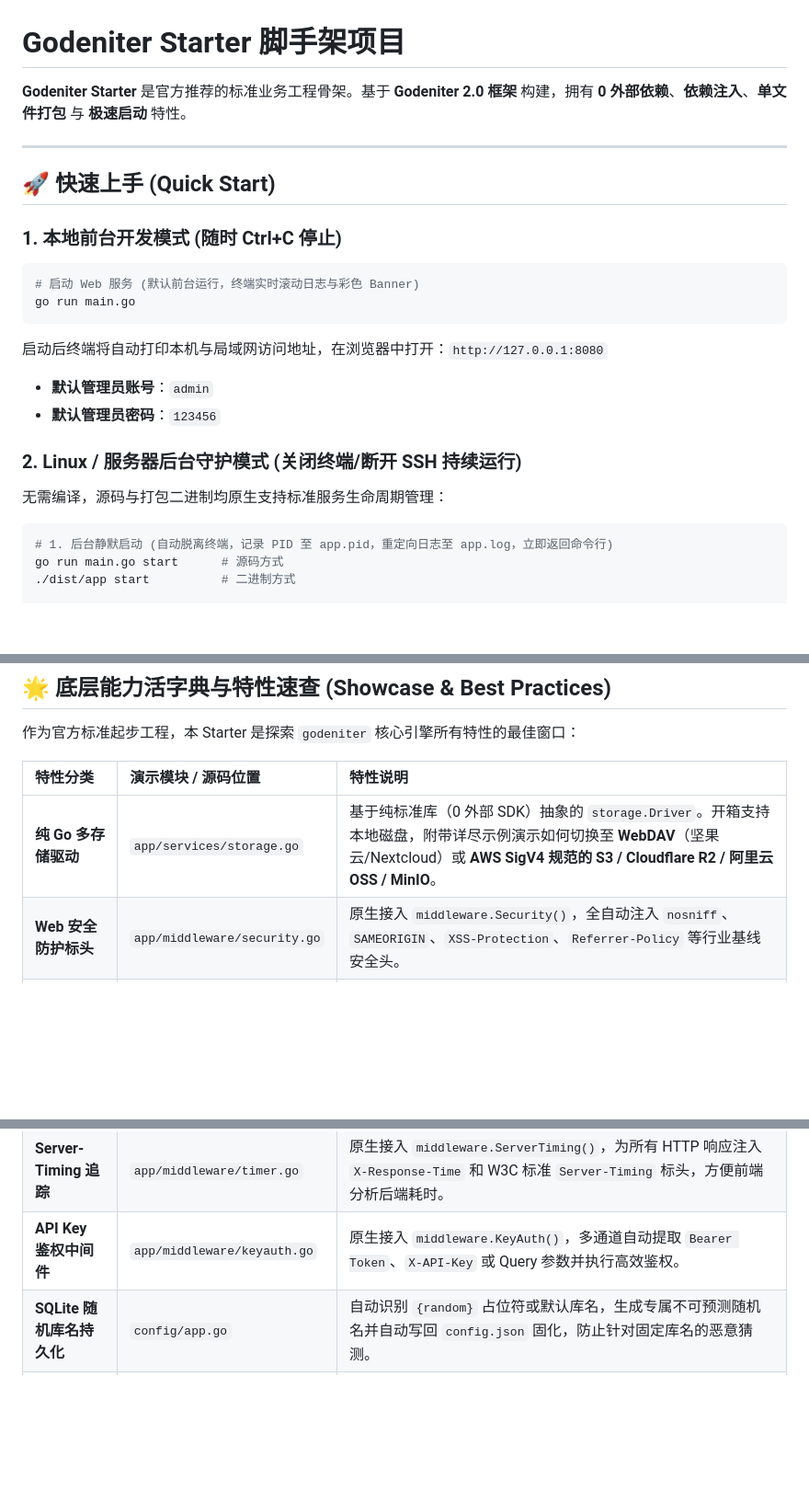
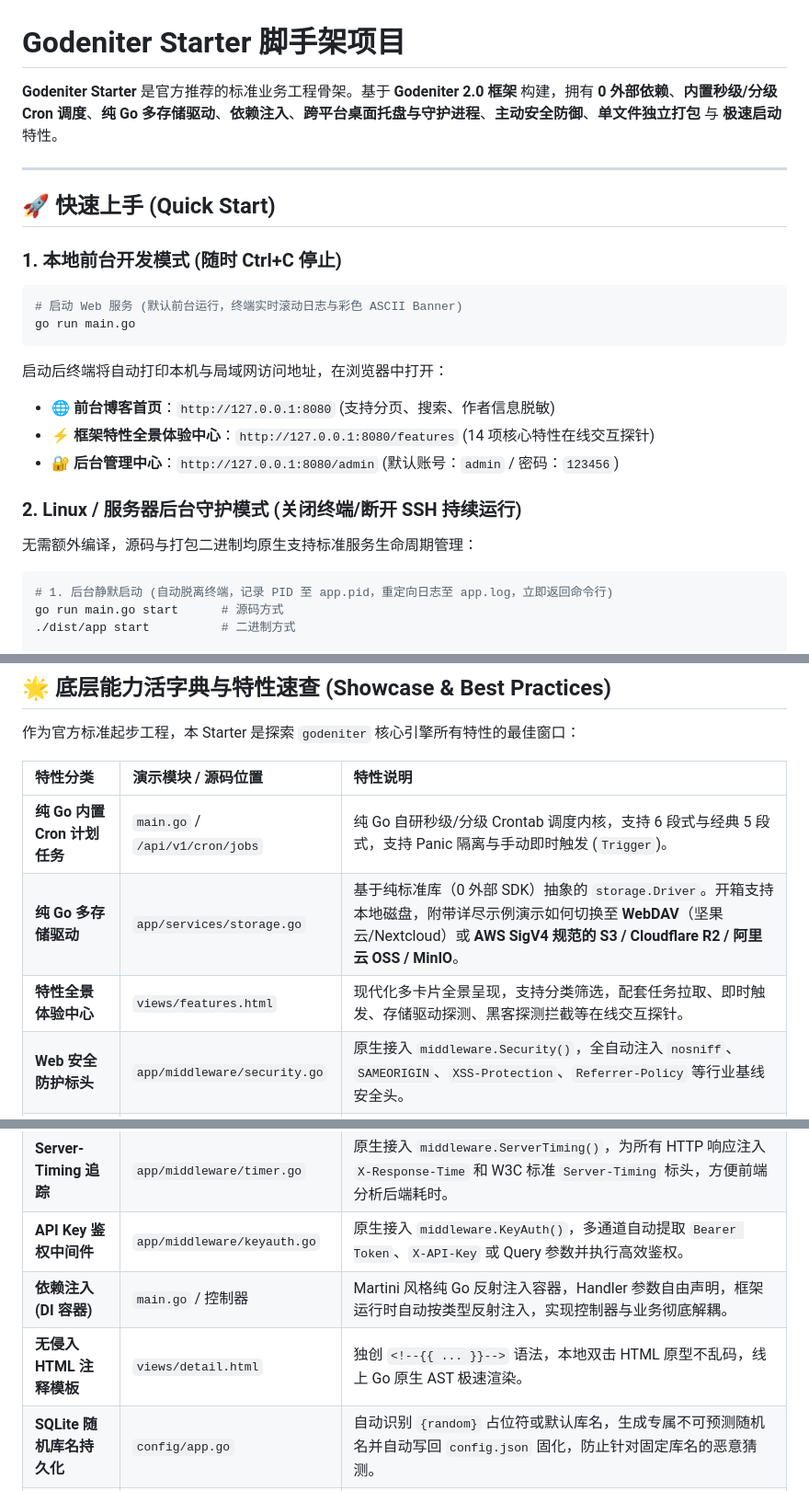
Before and after one commit to xbt/godeniter-starter, a Markdown page: README.md, 3 parts joined by grey strips. Shown at 92% size. Drawn GitHub-style; blank space fills up the shorter version.

````diff
--- a/README.md
+++ b/README.md
@@ -1,6 +1,6 @@
 # Godeniter Starter 脚手架项目
 
-**Godeniter Starter** 是官方推荐的标准业务工程骨架。基于 **Godeniter 2.0 框架** 构建，拥有 **0 外部依赖**、**依赖注入**、**单文件打包** 与 **极速启动** 特性。
+**Godeniter Starter** 是官方推荐的标准业务工程骨架。基于 **Godeniter 2.0 框架** 构建，拥有 **0 外部依赖**、**内置秒级/分级 Cron 调度**、**纯 Go 多存储驱动**、**依赖注入**、**跨平台桌面托盘与守护进程**、**主动安全防御**、**单文件独立打包** 与 **极速启动** 特性。
 
 ---
 
@@ -8,15 +8,16 @@
 
 ### 1. 本地前台开发模式 (随时 Ctrl+C 停止)
 ```bash
-# 启动 Web 服务 (默认前台运行，终端实时滚动日志与彩色 Banner)
+# 启动 Web 服务 (默认前台运行，终端实时滚动日志与彩色 ASCII Banner)
 go run main.go
 ```
-启动后终端将自动打印本机与局域网访问地址，在浏览器中打开：`http://127.0.0.1:8080`
-* **默认管理员账号**：`admin`
-* **默认管理员密码**：`123456`
+启动后终端将自动打印本机与局域网访问地址，在浏览器中打开：
+* 🌐 **前台博客首页**：`http://127.0.0.1:8080` (支持分页、搜索、作者信息脱敏)
+* ⚡ **框架特性全景体验中心**：`http://127.0.0.1:8080/features` (14 项核心特性在线交互探针)
+* 🔐 **后台管理中心**：`http://127.0.0.1:8080/admin` (默认账号：`admin` / 密码：`123456`)
 
 ### 2. Linux / 服务器后台守护模式 (关闭终端/断开 SSH 持续运行)
-无需编译，源码与打包二进制均原生支持标准服务生命周期管理：
+无需额外编译，源码与打包二进制均原生支持标准服务生命周期管理：
 ```bash
 # 1. 后台静默启动 (自动脱离终端，记录 PID 至 app.pid，重定向日志至 app.log，立即返回命令行)
 go run main.go start      # 源码方式
@@ -204,11 +250,15 @@ go run main.go restart    # 或 ./dist/app restart
 
 | 特性分类 | 演示模块 / 源码位置 | 特性说明 |
 | :--- | :--- | :--- |
+| **纯 Go 内置 Cron 计划任务** | `main.go` / `/api/v1/cron/jobs` | 纯 Go 自研秒级/分级 Crontab 调度内核，支持 6 段式与经典 5 段式，支持 Panic 隔离与手动即时触发 (`Trigger`)。 |
 | **纯 Go 多存储驱动** | `app/services/storage.go` | 基于纯标准库（0 外部 SDK）抽象的 `storage.Driver`。开箱支持本地磁盘，附带详尽示例演示如何切换至 **WebDAV**（坚果云/Nextcloud）或 **AWS SigV4 规范的 S3 / Cloudflare R2 / 阿里云 OSS / MinIO**。 |
+| **特性全景体验中心** | `views/features.html` | 现代化多卡片全景呈现，支持分类筛选，配套任务拉取、即时触发、存储驱动探测、黑客探测拦截等在线交互探针。 |
 | **Web 安全防护标头** | `app/middleware/security.go` | 原生接入 `middleware.Security()`，全自动注入 `nosniff`、`SAMEORIGIN`、`XSS-Protection`、`Referrer-Policy` 等行业基线安全头。 |
 | **敏感资源探测防御** | `app/middleware/security.go` | 原生接入 `middleware.BlockSensitive()`，自动探测拦截黑客针对 `.db`、`.sqlite`、`config.json`、`.env`、`.git` 的未授权嗅探，直接 403 阻断并记入审计日志。 |
 | **Server-Timing 追踪** | `app/middleware/timer.go` | 原生接入 `middleware.ServerTiming()`，为所有 HTTP 响应注入 `X-Response-Time` 和 W3C 标准 `Server-Timing` 标头，方便前端分析后端耗时。 |
 | **API Key 鉴权中间件** | `app/middleware/keyauth.go` | 原生接入 `middleware.KeyAuth()`，多通道自动提取 `Bearer Token`、`X-API-Key` 或 Query 参数并执行高效鉴权。 |
+| **依赖注入 (DI 容器)** | `main.go` / 控制器 | Martini 风格纯 Go 反射注入容器，Handler 参数自由声明，框架运行时自动按类型反射注入，实现控制器与业务彻底解耦。 |
+| **无侵入 HTML 注释模板** | `views/detail.html` | 独创 `<!--{{ ... }}-->` 语法，本地双击 HTML 原型不乱码，线上 Go 原生 AST 极速渲染。 |
 | **SQLite 随机库名持久化** | `config/app.go` | 自动识别 `{random}` 占位符或默认库名，生成专属不可预测随机名并自动写回 `config.json` 固化，防止针对固定库名的恶意猜测。 |
 | **单文件 Favicon 内嵌** | `main.go` | 纯标准库 0 外部工具内嵌 `app.ico` 并挂载 `/favicon.ico` 路由，消灭浏览器控制台 404 图标告警。 |
 | **跨平台控制台自动隐身** | `main.go` | Windows 下桌面双击无黑框闪烁，自动最小化至托盘并提供右键控制菜单；CLI 命令行带参仍可正常输出彩色日志。 |
````
Also changed, not shown: other parts of README.md (+65 -21 lines).
